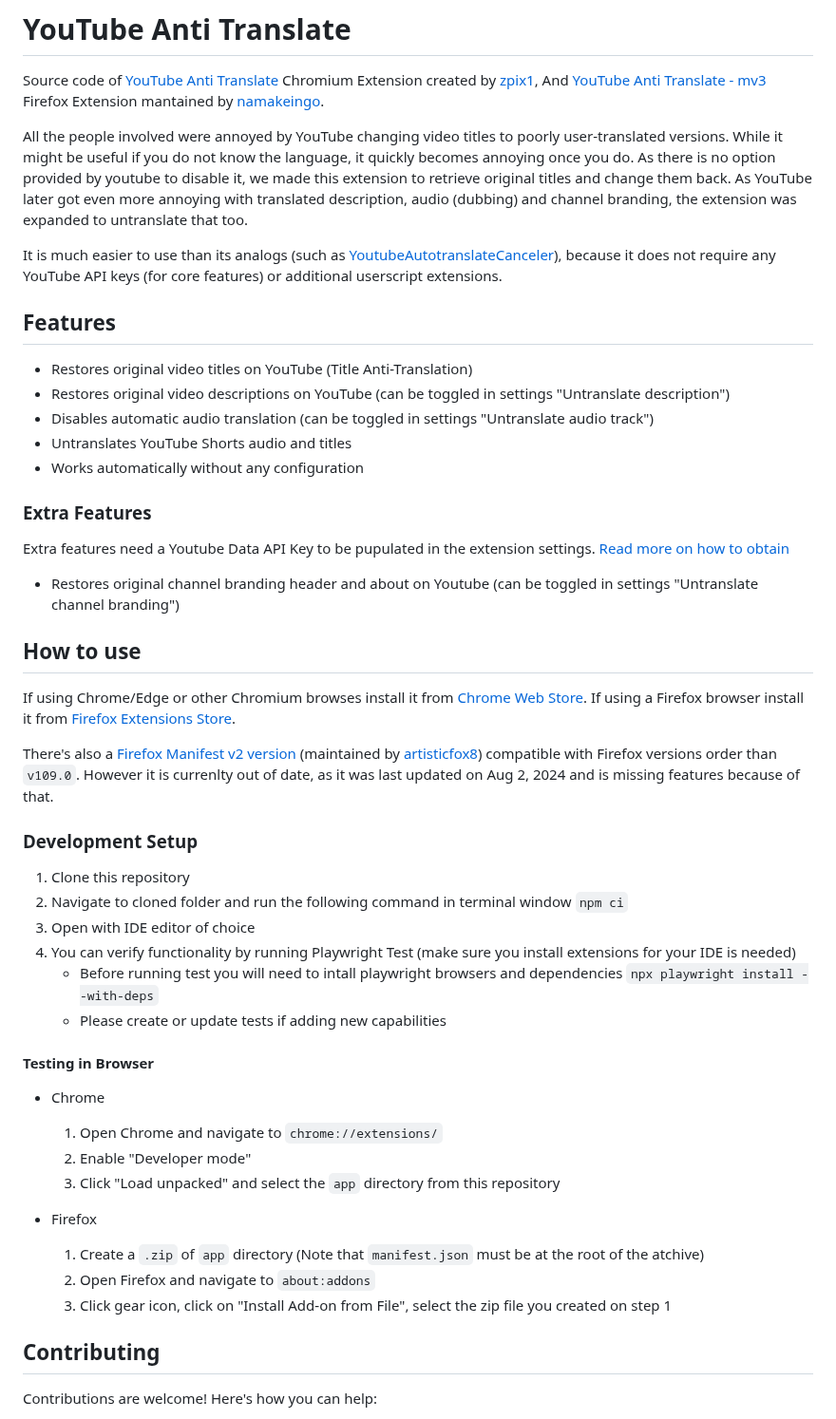
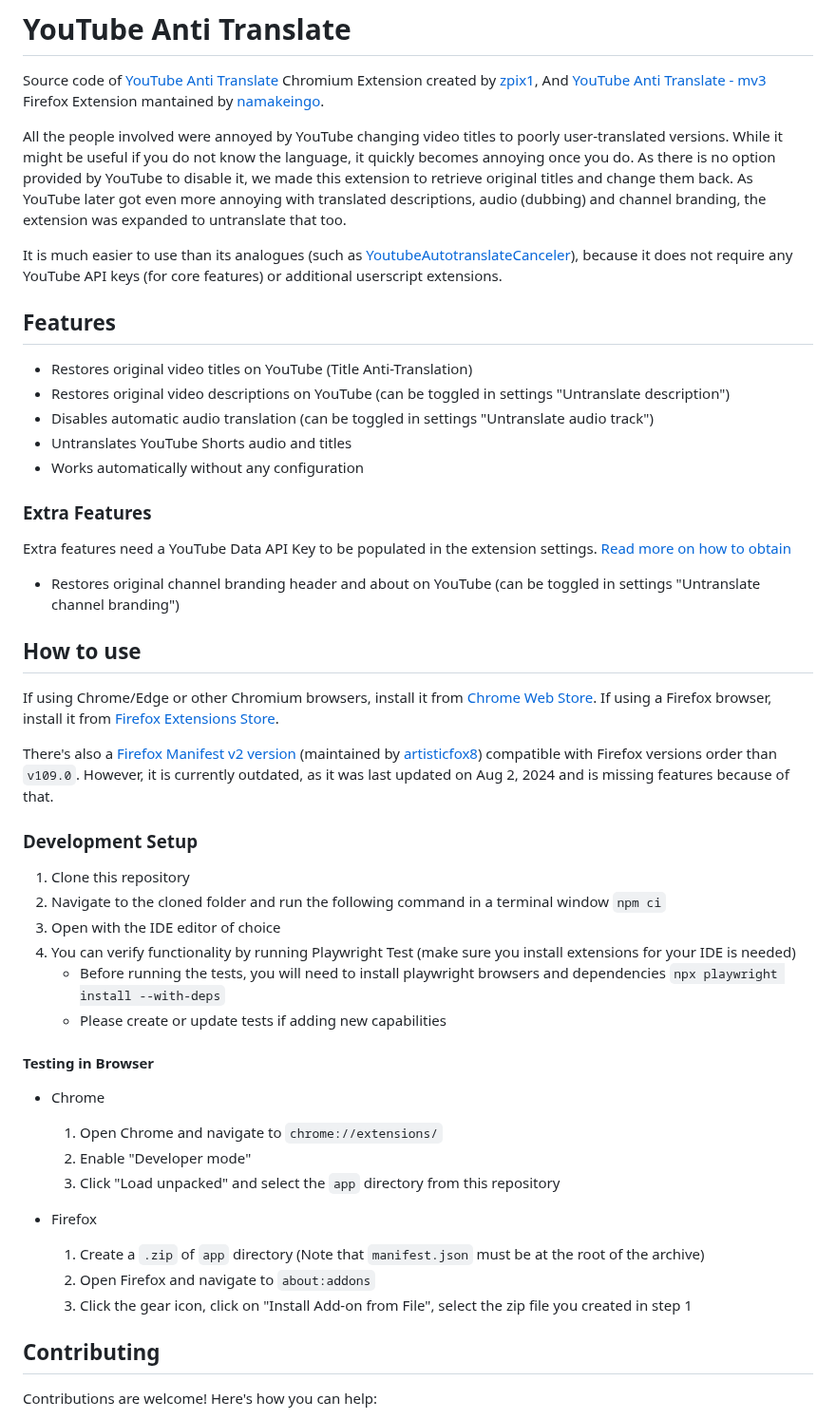
Before and after one commit to zpix1/yt-anti-translate, a Markdown page: README.md, the part around the change. Shown at 95% size. Rendered like a GitHub page.

Commit message:
[CI-FIX] documentation typos

```diff
--- a/README.md
+++ b/README.md
@@ -4,10 +4,10 @@ Source code of [YouTube Anti Translate](https://chrome.google.com/webstore/detai
 And [YouTube Anti Translate - mv3](https://addons.mozilla.org/firefox/addon/youtube-anti-translate-mv3/) Firefox Extension mantained by [namakeingo](https://github.com/namakeingo).
 
 All the people involved were annoyed by YouTube changing video titles to poorly user-translated versions. While it might be useful if you do not know the language, it quickly becomes annoying once you do.
-As there is no option provided by youtube to disable it, we made this extension to retrieve original titles and change them back.
-As YouTube later got even more annoying with translated description, audio (dubbing) and channel branding, the extension was expanded to untranslate that too.
+As there is no option provided by YouTube to disable it, we made this extension to retrieve original titles and change them back.
+As YouTube later got even more annoying with translated descriptions, audio (dubbing) and channel branding, the extension was expanded to untranslate that too.
 
-It is much easier to use than its analogs (such as [YoutubeAutotranslateCanceler](https://github.com/pcouy/YoutubeAutotranslateCanceler)), because it does not require any YouTube API keys (for core features) or additional userscript extensions.
+It is much easier to use than its analogues (such as [YoutubeAutotranslateCanceler](https://github.com/pcouy/YoutubeAutotranslateCanceler)), because it does not require any YouTube API keys (for core features) or additional userscript extensions.
 
 ## Features
 
@@ -19,26 +19,26 @@ It is much easier to use than its analogs (such as [YoutubeAutotranslateCanceler
 
 ### Extra Features
 
-Extra features need a Youtube Data API Key to be pupulated in the extension settings. [Read more on how to obtain](https://github.com/namakeingo/yt-anti-translate-firefox/blob/main/YOUTUBE_DATA_API_KEY.md)
+Extra features need a YouTube Data API Key to be populated in the extension settings. [Read more on how to obtain](https://github.com/namakeingo/yt-anti-translate-firefox/blob/main/YOUTUBE_DATA_API_KEY.md)
 
-- Restores original channel branding header and about on Youtube (can be toggled in settings "Untranslate channel branding")
+- Restores original channel branding header and about on YouTube (can be toggled in settings "Untranslate channel branding")
 
 ## How to use
 
-If using Chrome/Edge or other Chromium browses install it from [Chrome Web Store](https://chrome.google.com/webstore/detail/yt-anti-translate/ndpmhjnlfkgfalaieeneneenijondgag).
-If using a Firefox browser install it from [Firefox Extensions Store](https://addons.mozilla.org/firefox/addon/youtube-anti-translate-mv3/).
+If using Chrome/Edge or other Chromium browsers, install it from [Chrome Web Store](https://chrome.google.com/webstore/detail/yt-anti-translate/ndpmhjnlfkgfalaieeneneenijondgag).
+If using a Firefox browser, install it from [Firefox Extensions Store](https://addons.mozilla.org/firefox/addon/youtube-anti-translate-mv3/).
 
 There's also a [Firefox Manifest v2 version](https://addons.mozilla.org/firefox/addon/youtube-anti-translate/) (maintained by [artisticfox8](https://github.com/artisticfox8/)) compatible with Firefox versions order than `v109.0`.
-However it is currenlty out of date, as it was last updated on Aug 2, 2024 and is missing features because of that.
+However, it is currently outdated, as it was last updated on Aug 2, 2024 and is missing features because of that.
 
 ### Development Setup
 
 1. Clone this repository
-2. Navigate to cloned folder and run the following command in terminal window
+2. Navigate to the cloned folder and run the following command in a terminal window
    `npm ci`
-3. Open with IDE editor of choice
+3. Open with the IDE editor of choice
 4. You can verify functionality by running Playwright Test (make sure you install extensions for your IDE is needed)
-   - Before running test you will need to intall playwright browsers and dependencies
+   - Before running the tests, you will need to install playwright browsers and dependencies
      `npx playwright install --with-deps`
    - Please create or update tests if adding new capabilities
 
@@ -52,9 +52,9 @@ However it is currenlty out of date, as it was last updated on Aug 2, 2024 and i
 
 - Firefox
 
-  1. Create a `.zip` of `app` directory (Note that `manifest.json` must be at the root of the atchive)
+  1. Create a `.zip` of `app` directory (Note that `manifest.json` must be at the root of the archive)
   2. Open Firefox and navigate to `about:addons`
-  3. Click gear icon, click on "Install Add-on from File", select the zip file you created on step 1
+  3. Click the gear icon, click on "Install Add-on from File", select the zip file you created in step 1
 
 ## Contributing
 
```
